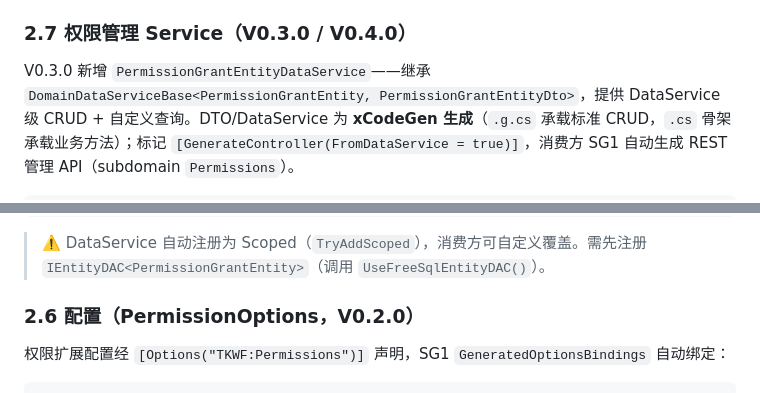
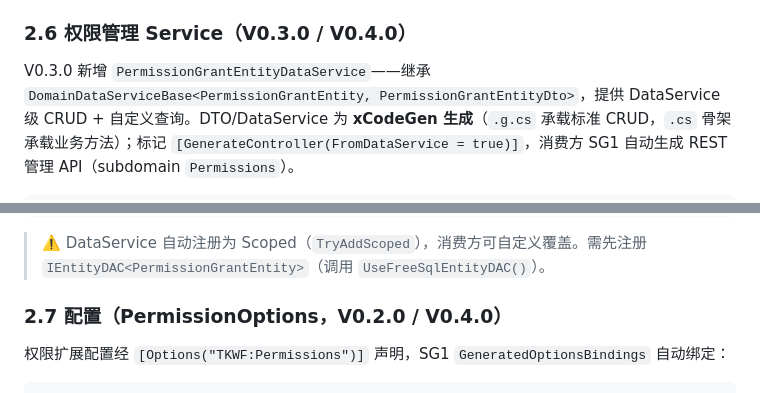
Before and after one commit to LoongBa/TKWF.Extensions, a Markdown page: docs/Permissions/权限扩展-使用指南.md, 2 parts joined by grey strips. Rendered like a GitHub page.

Commit message:
docs: 修正使用指南节号顺序（2.6 配置 / 2.7 Service 对调编号）

````diff
--- a/docs/Permissions/权限扩展-使用指南.md
+++ b/docs/Permissions/权限扩展-使用指南.md
@@ -148,7 +148,7 @@ public partial class PermissionGrantEntity
 - **xCodeGen 配置**：`.xCodeGen/permissions.xCodeGen.json` 已配置 Entity/Dto/Conditions/DataService 模板。`.cs` 骨架（业务扩展点）入库；`.g.cs`（CRUD 逻辑）不入库，Debug 构建时经 `_XCG_Run` 自动重新生成。
 
 
-### 2.7 权限管理 Service（V0.3.0 / V0.4.0）
+### 2.6 权限管理 Service（V0.3.0 / V0.4.0）
 
 V0.3.0 新增 `PermissionGrantEntityDataService`——继承 `DomainDataServiceBase<PermissionGrantEntity, PermissionGrantEntityDto>`，提供 DataService 级 CRUD + 自定义查询。DTO/DataService 为 **xCodeGen 生成**（`.g.cs` 承载标准 CRUD，`.cs` 骨架承载业务方法）；标记 `[GenerateController(FromDataService = true)]`，消费方 SG1 自动生成 REST 管理 API（subdomain `Permissions`）。
 
@@ -178,7 +178,8 @@ await _dataService.RevokeGrantAsync("Order.Create", "User", "u-1001");
 ```
 
 > ⚠️ DataService 自动注册为 Scoped（`TryAddScoped`），消费方可自定义覆盖。需先注册 `IEntityDAC<PermissionGrantEntity>`（调用 `UseFreeSqlEntityDAC()`）。
-### 2.6 配置（PermissionOptions，V0.2.0）
+
+### 2.7 配置（PermissionOptions，V0.2.0 / V0.4.0）
 
 权限扩展配置经 `[Options("TKWF:Permissions")]` 声明，SG1 `GeneratedOptionsBindings` 自动绑定：
 
````
